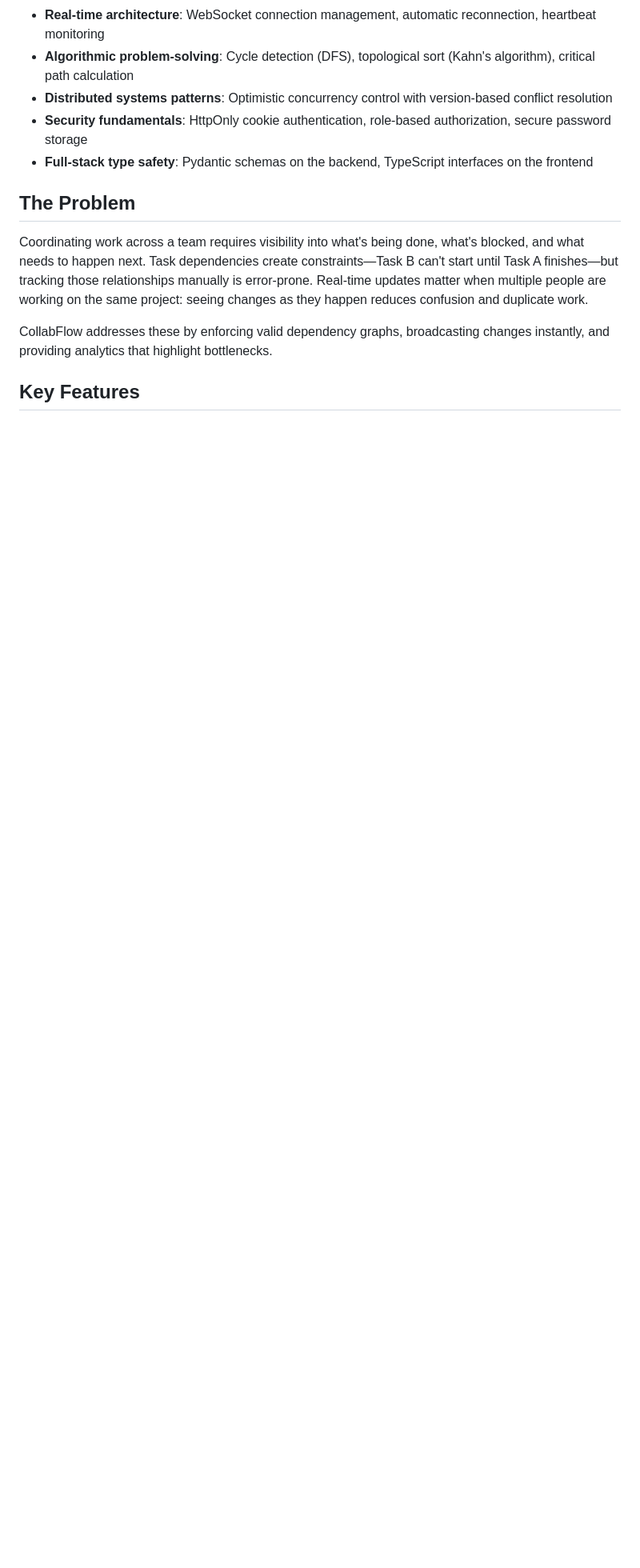
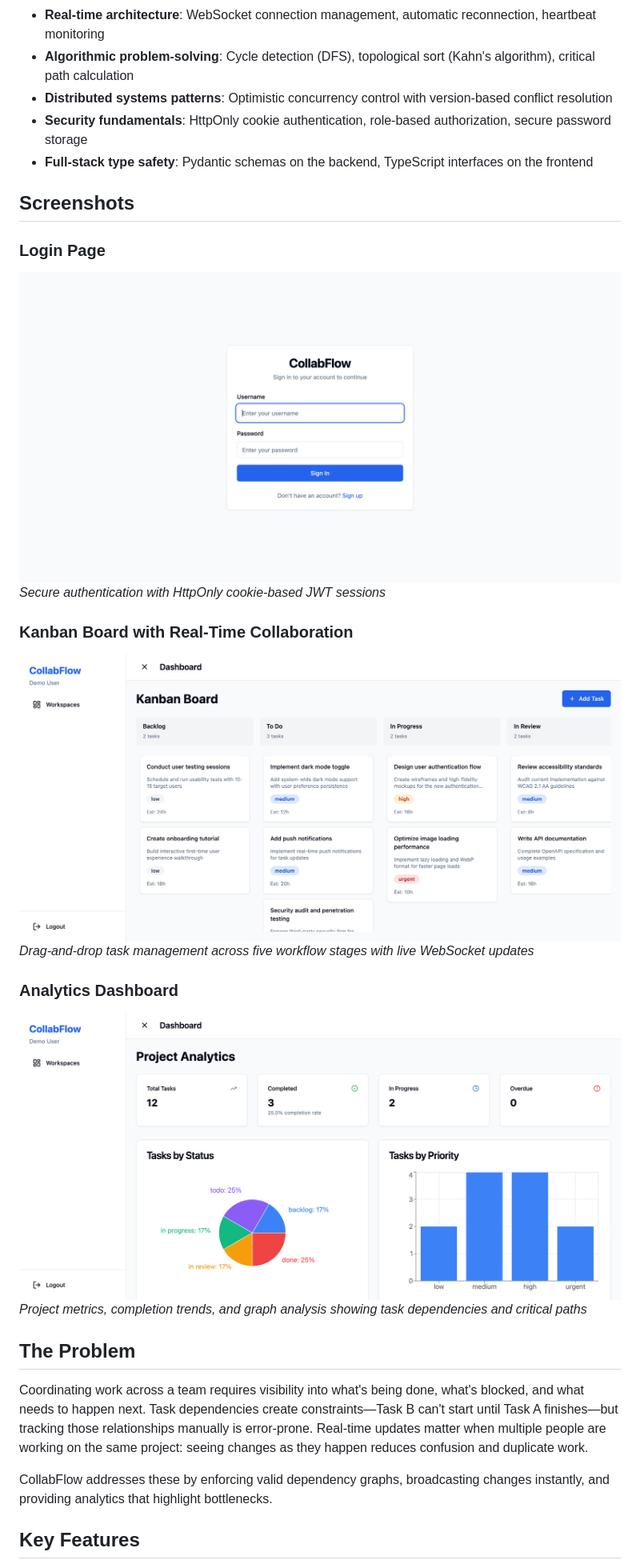
Before and after one commit to Latha2308/collabflow-realtime-project-management, a Markdown page: README.md, the part around the change. Shown at 80% size. Rendered like a GitHub page; pictures changed too: docs/screenshots/01-login.png (added), docs/screenshots/02-board-overview.png (added), docs/screenshots/04-analytics.png (added); blank space fills up the shorter version.

Commit message:
docs: Add CollabFlow application screenshots

```diff
--- a/README.md
+++ b/README.md
@@ -12,6 +12,20 @@ The project showcases:
 - **Distributed systems patterns**: Optimistic concurrency control with version-based conflict resolution
 - **Security fundamentals**: HttpOnly cookie authentication, role-based authorization, secure password storage
 - **Full-stack type safety**: Pydantic schemas on the backend, TypeScript interfaces on the frontend
+
+## Screenshots
+
+### Login Page
+![Login Page](docs/screenshots/01-login.png)
+*Secure authentication with HttpOnly cookie-based JWT sessions*
+
+### Kanban Board with Real-Time Collaboration
+![Kanban Board](docs/screenshots/02-board-overview.png)
+*Drag-and-drop task management across five workflow stages with live WebSocket updates*
+
+### Analytics Dashboard
+![Analytics Dashboard](docs/screenshots/04-analytics.png)
+*Project metrics, completion trends, and graph analysis showing task dependencies and critical paths*
 
 ## The Problem
 
```
